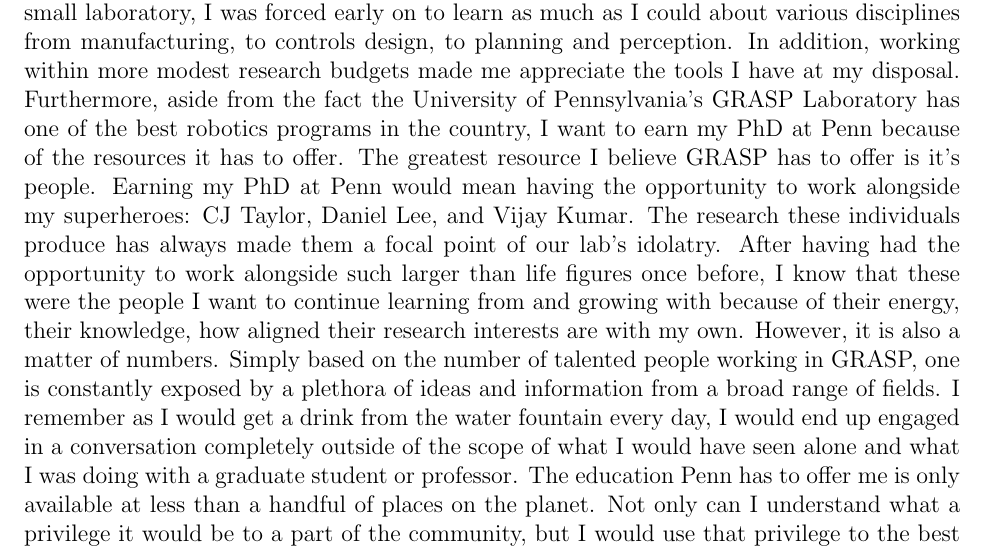
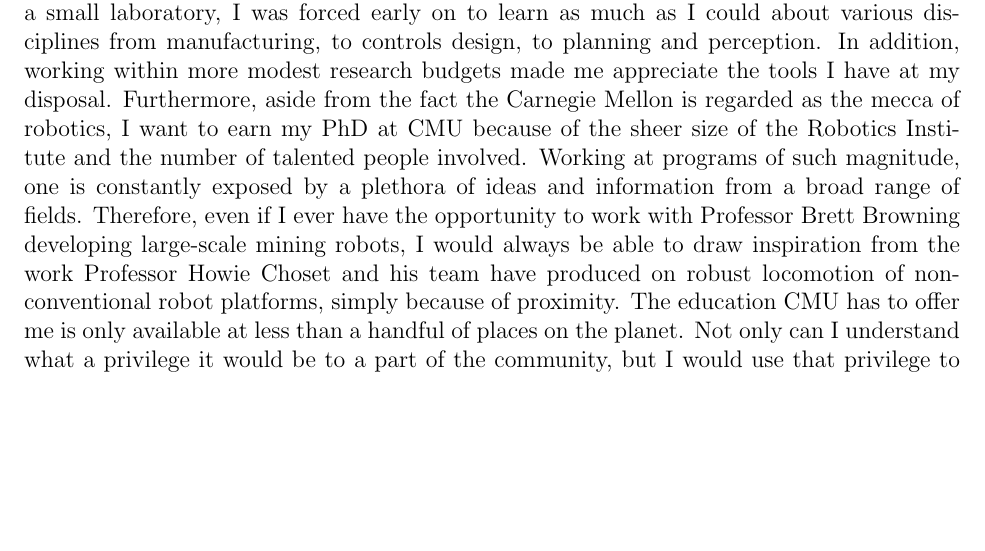
Before and after one commit to gnarang1024/personal_statement, a LaTeX document (statement.tex): part of page 3 of 3, cut so that both start at the same text, the shorter picture padded with empty space. Compiled offline with pdfLaTeX.

Commit message:
finished CMU statement

```diff
--- a/statement.tex
+++ b/statement.tex
@@ -152,26 +152,18 @@
 about various disciplines from manufacturing, to controls design, to planning
 and perception. In addition, working within more modest research budgets made
 me appreciate the tools I have at my disposal. Furthermore, aside from the fact
-the University of Pennsylvania’s GRASP Laboratory has one of the best robotics
-programs in the country, I want to earn my PhD at Penn because of the resources
-it has to offer. The greatest resource I believe GRASP has to offer is it's
-people.  Earning my PhD at Penn would mean having the opportunity to work
-alongside my superheroes: CJ Taylor, Daniel Lee, and Vijay Kumar. The research
-these individuals produce has always made them a focal point of our lab's
-idolatry. After having had the opportunity to work alongside such larger than
-life figures once before, I know that these were the people I want to continue
-learning from and growing with because of their energy, their knowledge, how
-aligned their research interests are with my own.  However, it is also a matter
-of numbers. Simply based on the number of talented people working in GRASP, one
-is constantly exposed by a plethora of ideas and information from a broad range
-of fields.  I remember as I would get a drink from the water fountain every
-day, I would end up engaged in a conversation completely outside of the scope
-of what I would have seen alone and what I was doing with a graduate student or
-professor. The education Penn has to offer me is only available at less than a
-handful of places on the planet. Not only can I understand what a privilege it
-would be to a part of the community, but I would use that privilege to the best
-of my ability in order to pursue my dream and honor the institution that would
-make it possible.
-
+the Carnegie Mellon is regarded as the mecca of robotics, I want to earn my PhD
+at CMU because of the sheer size of the Robotics Institute and the number of
+talented people involved. Working at programs of such magnitude, one is
+constantly exposed by a plethora of ideas and information from a broad range of
+fields. Therefore, even if I ever have the opportunity to work with Professor
+Brett Browning developing large-scale mining robots, I would always be able to
+draw inspiration from the work Professor Howie Choset and his team have
+produced on robust locomotion of non-conventional robot platforms, simply
+because of proximity. The education CMU has to offer me is only available at
+less than a handful of places on the planet. Not only can I understand what a
+privilege it would be to a part of the community, but I would use that
+privilege to the best of my ability in order to pursue my dream and honor the
+institution that would make it possible.
 
 \end{document}
```
